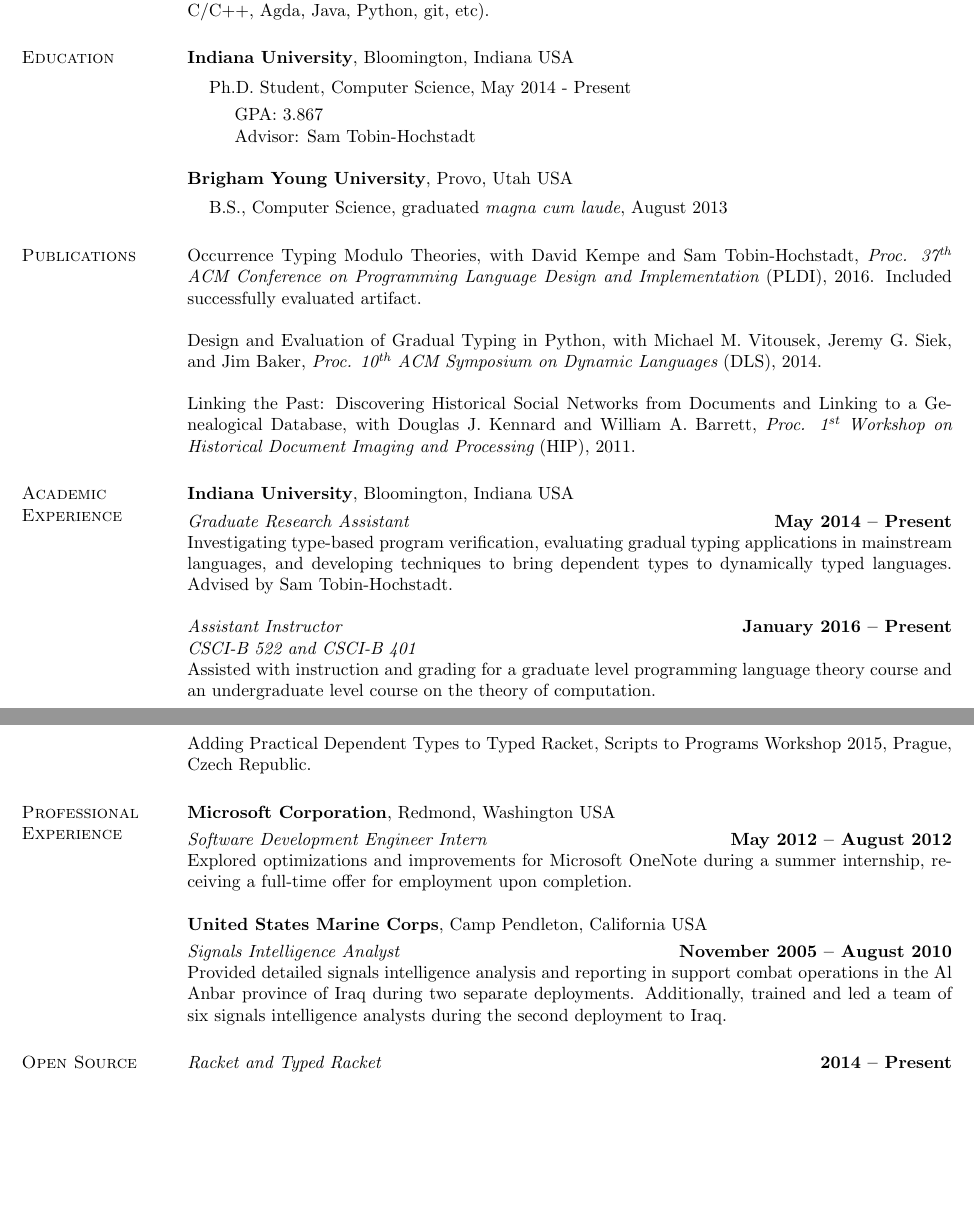
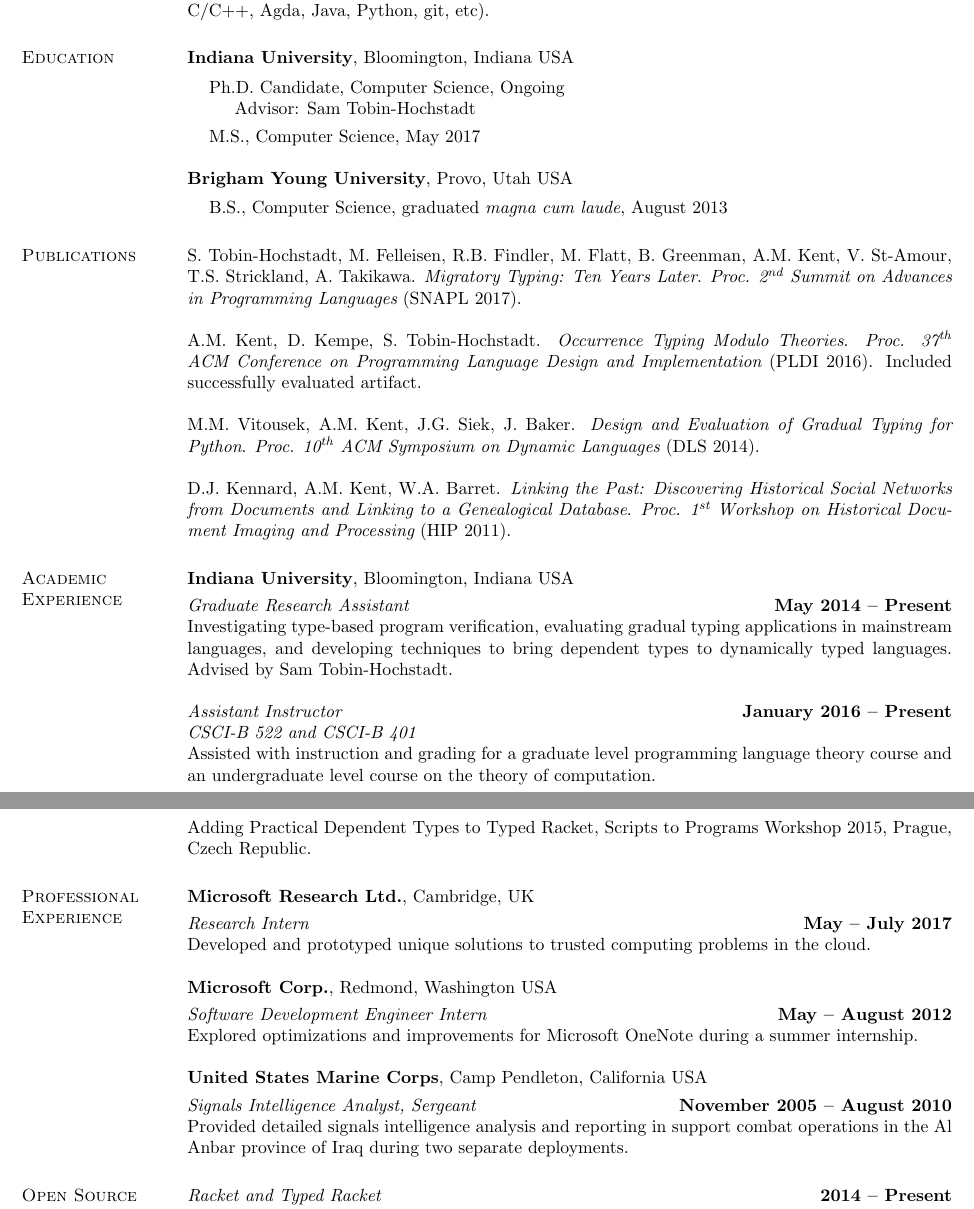
Before and after one commit to andmkent/cv, a LaTeX CV (amkcv.tex): two parts of pages 1 and 2 of 2, joined at a grey line, cut so that both start at the same text, the shorter picture padded with empty space. Compiled offline with pdfLaTeX.

Commit message:
cv update

```diff
--- a/amkcv.tex
+++ b/amkcv.tex
@@ -58,19 +58,16 @@ Java, Python, git, etc).
 %{\em Department of Statistics}
 \vspace*{-.1in}
 \begin{list1}
-\item[] Ph.D. Student, Computer Science, May 2014 - Present
+\item[] Ph.D. Candidate, Computer Science, Ongoing
 \begin{list2}
-  \vspace*{.05in}
-  \item[] GPA:  3.867
 %\item Dissertation Topic:  ``TODO''
 \item[] Advisor:  Sam Tobin-Hochstadt
 \end{list2}
-%\vspace*{.05in}
-%\item[] M.S., Statistics,  May 2000
+\vspace*{.05in}
+\item[] M.S., Computer Science,  May 2017
 \end{list1}
 
 {\bf Brigham Young University}, Provo, Utah USA\\
-%{\em Department of Mathematics and Statistics}
 \vspace*{-.1in}
 \begin{list1}
 \item[] B.S., Computer Science, graduated \emph{magna cum laude}, August 2013
@@ -78,19 +75,26 @@ Java, Python, git, etc).
 
 \section{\sc Publications}
 
-Occurrence Typing Modulo Theories, with David Kempe and Sam
-Tobin-Hochstadt, {\em Proc. 37\ts{th} ACM Conference on Programming
-  Language Design and Implementation} (PLDI), 2016. Included
-successfully evaluated artifact.
 
-Design and Evaluation of Gradual Typing in Python, with Michael
-M. Vitousek, Jeremy G. Siek, and Jim Baker, {\em Proc.  10\ts{th} ACM
-  Symposium on Dynamic Languages} (DLS), 2014.
 
-Linking the Past: Discovering Historical Social Networks from
-Documents and Linking to a Genealogical Database, with Douglas
-J. Kennard and William A. Barrett, {\em Proc. 1\ts{st} Workshop on
-  Historical Document Imaging and Processing} (HIP), 2011.
+S. Tobin-Hochstadt, M. Felleisen, R.B. Findler, M. Flatt, B. Greenman,
+A.M. Kent, V. St-Amour, T.S. Strickland, A. Takikawa. \emph{Migratory
+  Typing: Ten Years Later}. {\em Proc. 2\ts{nd} Summit on Advances in
+  Programming Languages} (SNAPL 2017).
+
+A.M. Kent, D. Kempe, S. Tobin-Hochstadt. \emph{Occurrence Typing
+  Modulo Theories}. {\em Proc. 37\ts{th} ACM Conference on Programming
+  Language Design and Implementation} (PLDI 2016). Included
+  successfully evaluated artifact.
+
+M.M. Vitousek, A.M. Kent, J.G. Siek, J. Baker. \emph{Design and
+  Evaluation of Gradual Typing for Python}. {\em Proc.  10\ts{th} ACM
+    Symposium on Dynamic Languages} (DLS 2014).
+
+D.J. Kennard, A.M. Kent, W.A. Barret. \emph{Linking the Past:
+  Discovering Historical Social Networks from Documents and Linking to
+  a Genealogical Database}. {\em Proc. 1\ts{st} Workshop on Historical
+  Document Imaging and Processing} (HIP 2011).
 
 %\vspace*{-2.5mm}
 %NSF Vertical Integration of Research and Education in Statistics and
@@ -133,21 +139,27 @@ Practical Dependently Typed Racket, RacketCon 2015, St. Louis, MO, USA.
 Adding Practical Dependent Types to Typed Racket, Scripts to Programs Workshop 2015, Prague, Czech Republic.
 
 \section{\sc Professional Experience}
-{\bf Microsoft Corporation}, Redmond, Washington USA
+{\bf Microsoft Research Ltd.}, Cambridge, UK
 
 \vspace{-.3cm}
-{\em Software Development Engineer Intern} \hfill {\bf May 2012 -- August 2012}\\
+{\em Research Intern} \hfill {\bf May -- July 2017}\\
+Developed and prototyped unique solutions to trusted computing problems in the cloud.
+
+
+{\bf Microsoft Corp.}, Redmond, Washington USA
+
+\vspace{-.3cm}
+{\em Software Development Engineer Intern} \hfill {\bf May -- August 2012}\\
 Explored optimizations and improvements for Microsoft OneNote during a
-summer internship, receiving a full-time offer for employment upon completion.
+summer internship.
 
 {\bf United States Marine Corps}, Camp Pendleton, California USA
 
 \vspace{-.3cm}
-{\em Signals Intelligence Analyst} \hfill {\bf November 2005 -- August 2010}\\
+{\em Signals Intelligence Analyst, Sergeant} \hfill {\bf November 2005 -- August 2010}\\
 Provided detailed signals intelligence analysis and reporting in
 support combat operations in the Al Anbar province of Iraq during two
-separate deployments. Additionally, trained and led a team of six
-signals intelligence analysts during the second deployment to Iraq.
+separate deployments.
 
 \section{\sc Open Source Involvement}
 
```
Also changed, not shown: amkcv.pdf, amkcv.tex (2 more changed lines).
